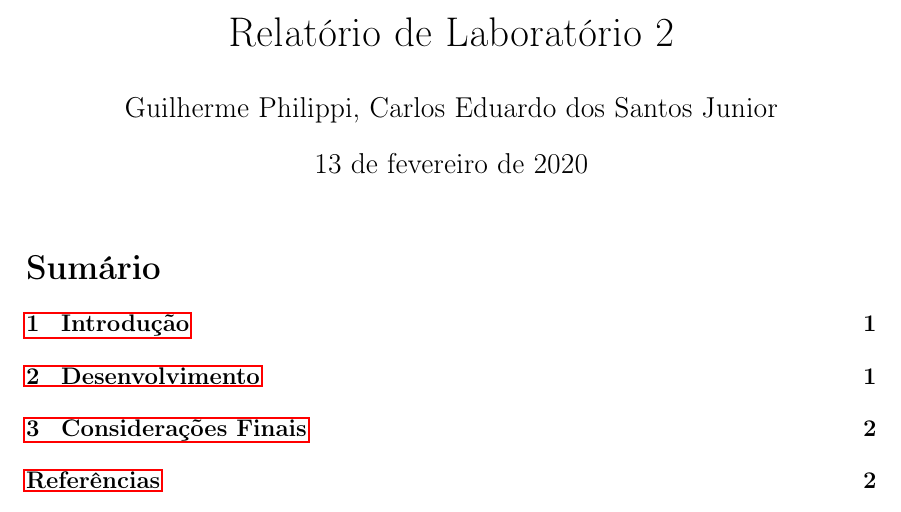
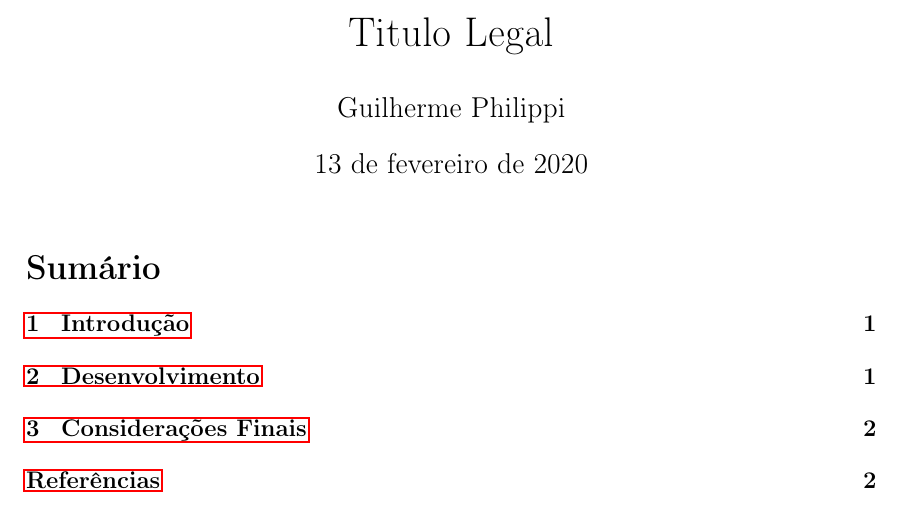
Before and after one commit to caomem/secRobosMoveis, a LaTeX document (gphilippi.tex): part of page 1 of 2, cut at the place of the change. Compiled offline with pdfLaTeX.

Commit message:
update header

```diff
--- a/gphilippi.tex
+++ b/gphilippi.tex
@@ -19,8 +19,13 @@
 \newcommand\Mark[1]{\textsuperscript#1}
 \usepackage{pgfplots}
 \usepackage{amsfonts}
-\title{Relatório de Laboratório 2}
-\author{Guilherme Philippi, Carlos Eduardo dos Santos Junior}
+\usepackage[english, ruled, linesnumbered]{algorithm2e}
+\usepackage{algorithmic}
+\newtheorem{definicao}{Definição}[section]
+\newtheorem{teorema}{Teorema}[section]
+
+\title{Titulo Legal}
+\author{Guilherme Philippi}
 \begin{document}
 \maketitle
 \tableofcontents
```
Also changed, not shown: gphilippi.pdf (added), gphilippi.tex (2 more changed lines).
